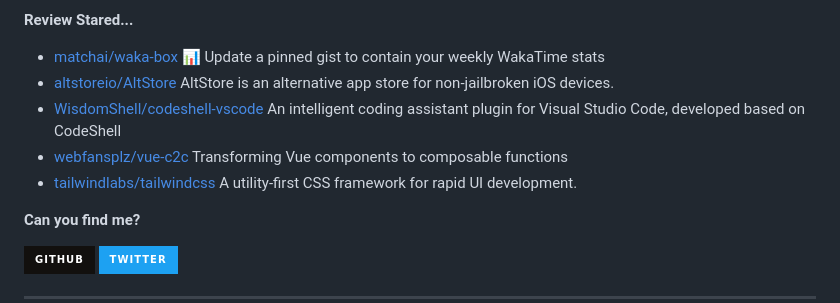
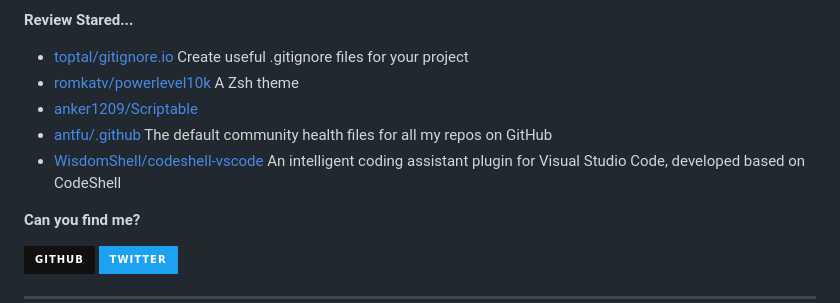
Before and after one commit to Zach677/Zach677, a Markdown page: readme.md, the part around one of its changes. Rendered like a GitHub page; badges without logos.

```diff
--- a/readme.md
+++ b/readme.md
@@ -77,7 +77,7 @@ Although my technology is poor now, it will slowly improve in the future.
 
 **Review Stared...**
 
-<ul><li><a href=https://github.com/matchai/waka-box>matchai/waka-box</a><span> 📊 Update a pinned gist to contain your weekly WakaTime stats</span></li><li><a href=https://github.com/altstoreio/AltStore>altstoreio/AltStore</a><span> AltStore is an alternative app store for non-jailbroken iOS devices.</span></li><li><a href=https://github.com/WisdomShell/codeshell-vscode>WisdomShell/codeshell-vscode</a><span> An intelligent coding assistant plugin for Visual Studio Code, developed based on CodeShell</span></li><li><a href=https://github.com/webfansplz/vue-c2c>webfansplz/vue-c2c</a><span> Transforming Vue components to composable functions</span></li><li><a href=https://github.com/tailwindlabs/tailwindcss>tailwindlabs/tailwindcss</a><span> A utility-first CSS framework for rapid UI development.</span></li></ul>
+<ul><li><a href=https://github.com/toptal/gitignore.io>toptal/gitignore.io</a><span> Create useful .gitignore files for your project</span></li><li><a href=https://github.com/romkatv/powerlevel10k>romkatv/powerlevel10k</a><span> A Zsh theme</span></li><li><a href=https://github.com/anker1209/Scriptable>anker1209/Scriptable</a></li><li><a href=https://github.com/antfu/.github>antfu/.github</a><span> The default community health files for all my repos on GitHub</span></li><li><a href=https://github.com/WisdomShell/codeshell-vscode>WisdomShell/codeshell-vscode</a><span> An intelligent coding assistant plugin for Visual Studio Code, developed based on CodeShell</span></li></ul>
 
 
 **Can you find me?**
```
Also changed, not shown: other parts of readme.md (+1 -1 lines).
